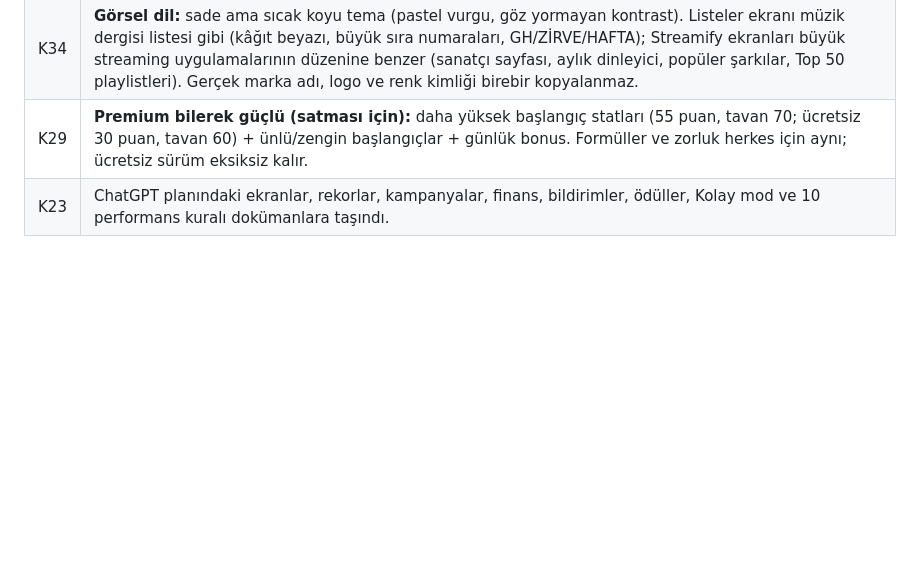
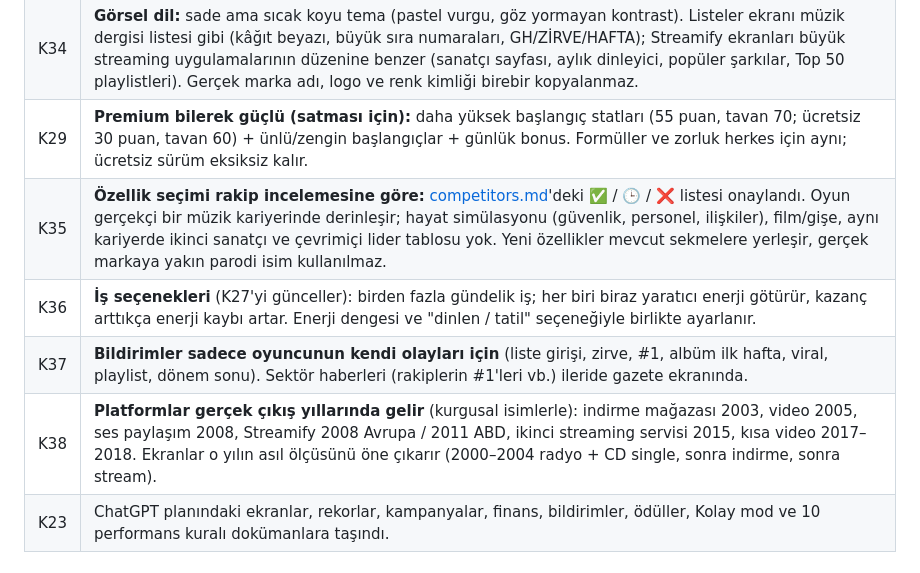
Before and after one commit to emirkilictis/Music-career-sim, a Markdown page: docs/README.md, the part around the change. Drawn GitHub-style; blank space fills up the shorter version.

```diff
--- a/docs/README.md
+++ b/docs/README.md
@@ -62,6 +62,10 @@ Bu kararlar alınmıştır; değiştirmek için bilinçli bir revizyon gerekir.
 | K33 | **Kayıt slotu herkes için sınırsız** (ücretsiz sürüm dahil). |
 | K34 | **Görsel dil:** sade ama sıcak koyu tema (pastel vurgu, göz yormayan kontrast). Listeler ekranı müzik dergisi listesi gibi (kâğıt beyazı, büyük sıra numaraları, GH/ZİRVE/HAFTA); Streamify ekranları büyük streaming uygulamalarının düzenine benzer (sanatçı sayfası, aylık dinleyici, popüler şarkılar, Top 50 playlistleri). Gerçek marka adı, logo ve renk kimliği birebir kopyalanmaz. |
 | K29 | **Premium bilerek güçlü (satması için):** daha yüksek başlangıç statları (55 puan, tavan 70; ücretsiz 30 puan, tavan 60) + ünlü/zengin başlangıçlar + günlük bonus. Formüller ve zorluk herkes için aynı; ücretsiz sürüm eksiksiz kalır. |
+| K35 | **Özellik seçimi rakip incelemesine göre:** [competitors.md](competitors.md)'deki ✅ / 🕒 / ❌ listesi onaylandı. Oyun gerçekçi bir müzik kariyerinde derinleşir; hayat simülasyonu (güvenlik, personel, ilişkiler), film/gişe, aynı kariyerde ikinci sanatçı ve çevrimiçi lider tablosu yok. Yeni özellikler mevcut sekmelere yerleşir, gerçek markaya yakın parodi isim kullanılmaz. |
+| K36 | **İş seçenekleri** (K27'yi günceller): birden fazla gündelik iş; her biri biraz yaratıcı enerji götürür, kazanç arttıkça enerji kaybı artar. Enerji dengesi ve "dinlen / tatil" seçeneğiyle birlikte ayarlanır. |
+| K37 | **Bildirimler sadece oyuncunun kendi olayları için** (liste girişi, zirve, #1, albüm ilk hafta, viral, playlist, dönem sonu). Sektör haberleri (rakiplerin #1'leri vb.) ileride gazete ekranında. |
+| K38 | **Platformlar gerçek çıkış yıllarında gelir** (kurgusal isimlerle): indirme mağazası 2003, video 2005, ses paylaşım 2008, Streamify 2008 Avrupa / 2011 ABD, ikinci streaming servisi 2015, kısa video 2017–2018. Ekranlar o yılın asıl ölçüsünü öne çıkarır (2000–2004 radyo + CD single, sonra indirme, sonra stream). |
 | K23 | ChatGPT planındaki ekranlar, rekorlar, kampanyalar, finans, bildirimler, ödüller, Kolay mod ve 10 performans kuralı dokümanlara taşındı. |
 
 ## Yol Haritası
```
Also changed, not shown: docs/feedback.md (+2 -2 lines).
